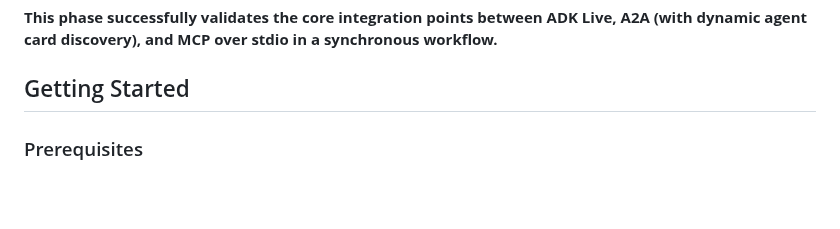
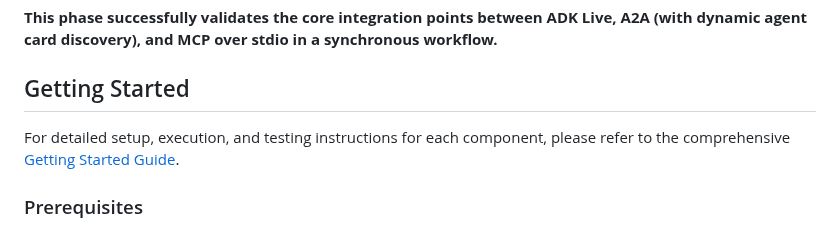
Before and after one commit to pavel-bc/bitcoin-voice-assistant, a Markdown page: README.md, the part around the change. Drawn GitHub-style; blank space fills up the shorter version.

Commit message:
Update README to include a link to the comprehensive Getting Started Guide for detailed setup, execution, and testing instructions.

```diff
--- a/README.md
+++ b/README.md
@@ -83,6 +83,8 @@ The user interacts with the Host Agent via a simple web UI, primarily using voic
 **This phase successfully validates the core integration points between ADK Live, A2A (with dynamic agent card discovery), and MCP over stdio in a synchronous workflow.**
 
 ## Getting Started
+
+For detailed setup, execution, and testing instructions for each component, please refer to the comprehensive [Getting Started Guide](./GETTING_STARTED.md).
 
 ### Prerequisites
 
```
